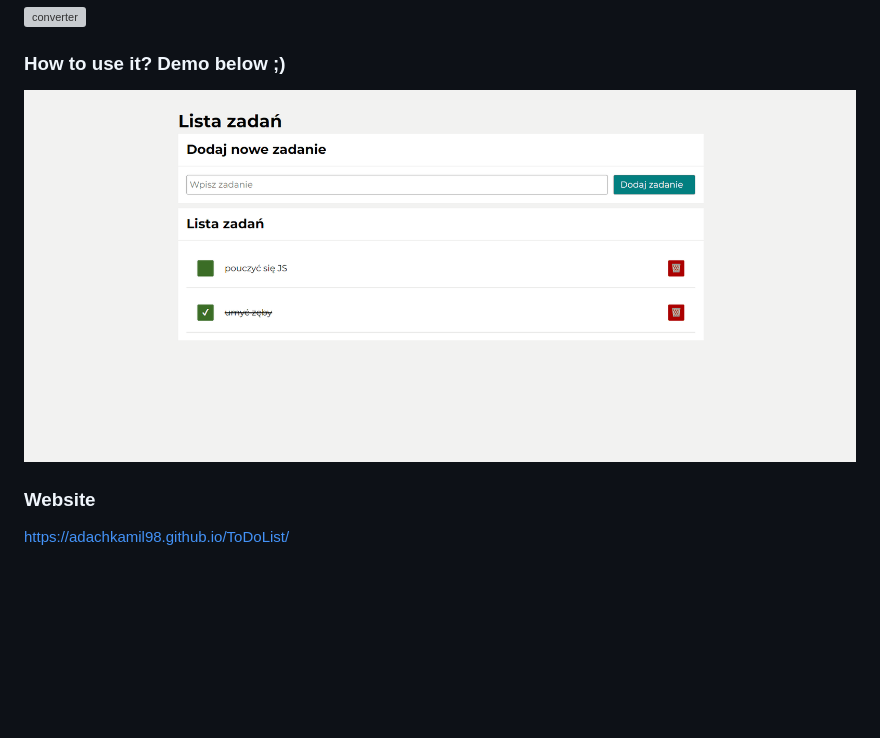
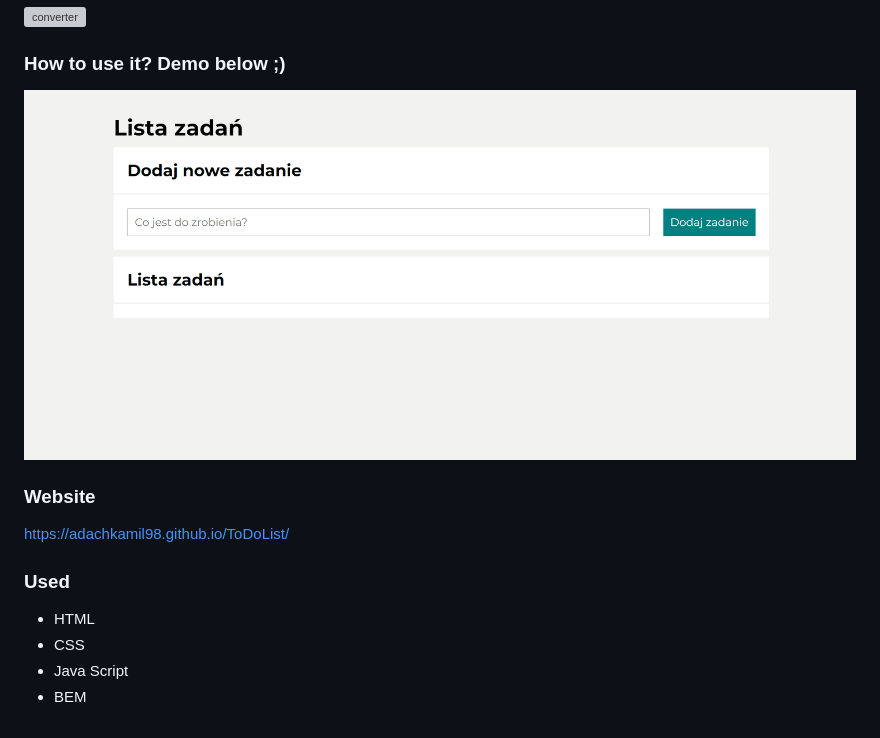
Before and after one commit to adachkamil98/ToDoList, a Markdown page: README.md, the part around the change. Drawn GitHub-style; pictures changed too: videos/usageDemo.gif; blank space fills up the shorter version; grey boxes are pictures that could not be loaded.

```diff
--- a/README.md
+++ b/README.md
@@ -11,3 +11,10 @@
 ### Website
 
 https://adachkamil98.github.io/ToDoList/
+
+### Used
+
+- HTML
+- CSS
+- Java Script
+- BEM
```
